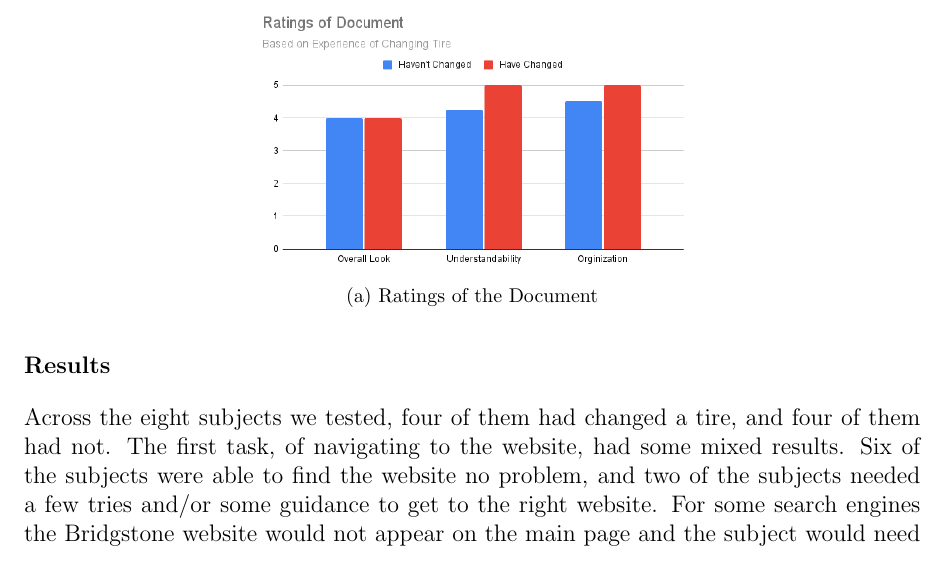
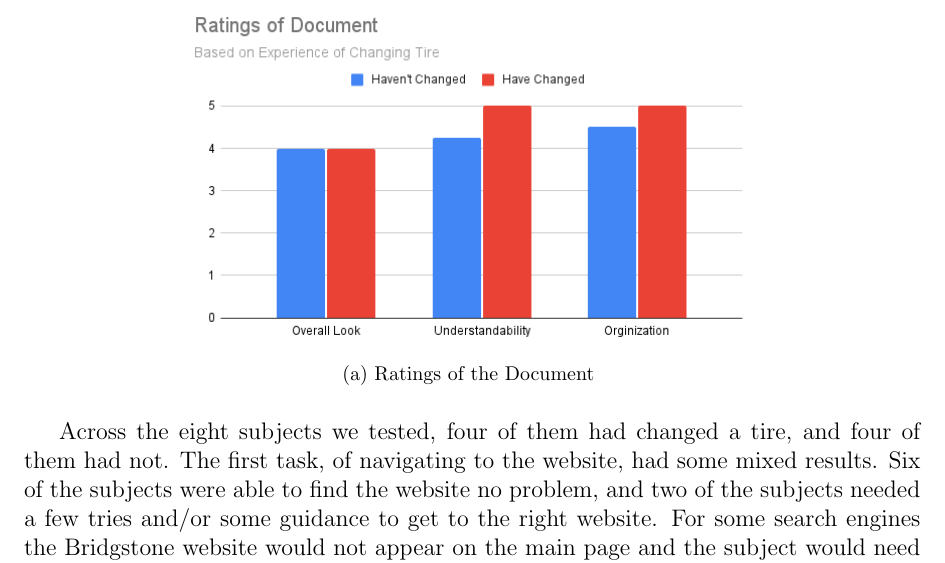
Before and after one commit to j1data/314TechComm, a LaTeX document (FinalDoc.tex): part of page 5 of 6, cut so that both start at the same text. Compiled offline with pdfLaTeX.

```diff
--- a/FinalDoc.tex
+++ b/FinalDoc.tex
@@ -84,9 +86,7 @@
 	\begin{figure}[!h]
 		\centering
-		\subfloat[Ratings of the Document]{\includegraphics[width=0.5\textwidth]{Ratings_of_Document.png}}\label{fig:f2}}
+		\subfloat[Ratings of the Document]{\includegraphics[width=0.65\textwidth]{Ratings_of_Document.png}}\label{fig:f2}
 	\end{figure}
-	\vspace{2 in}
-	\section{Results}
 	Across the eight subjects we tested, four of them had changed a tire, and four of them had not. The first task, of navigating to the website, had some mixed results. Six of the subjects were able to find the website no problem, and two of the subjects needed a few tries and/or some guidance to get to the right website. For some search engines the Bridgstone website would not appear on the main page and the subject would need to scroll down. After the subjects read through the document, they were asked to rate various aspects of the website. A 1 is a very poor score, and a 5 is an excellent score. On overall aesthetics we had an average score of 4. For overall comprehension/clarity of the website there was an average score of 4.6. The clarity depended on whether the subject had experience changing a tire. Among the subjects who had changed a tire previously, there was a clarity rating of 5. And among those who had not changed a tire the clarity rating was a 4.25. The overall organization of the document was rated at 4.75. This rating was also split amongst those who had experience and those who had no experience. The ratings respectively were 5 and 4.5. When asked if there were any clarity issues our subjects responded that for the most part they understood what the author was trying to convey. One of our subjects had some trouble with the jargon, some of the parts were foreign names to them. And one of our subjects was confused by the required and optional parts. The optional parts were used in the instructions and were taken to mean that they weren’t really optional. We took the document away and asked the subjects to write down as many steps as they could remember in order, and found that on average they remembered 70\% of the steps. The standard deviation of the retention levels is 11.6\% with our range being from 61\% to 89\% retention. As we compared the documents to both the Home Depot and WikiHow site, many of us had drawn the same conclusion. The Bridgestone site has great information but lacks any visuals which can be confusing for readers inexperienced with cars. Both Home Depot and Wikihow included pictures with each step to show roughly what was happening whereas Bridgestone just had a large wall of text which can be hard for readers to understand, or in some cases even bore the reader.
 
 	\section{Conclusions}
```
Also changed, not shown: FinalDoc.pdf, FinalDoc.tex (2 more changed lines), 3 other files.
